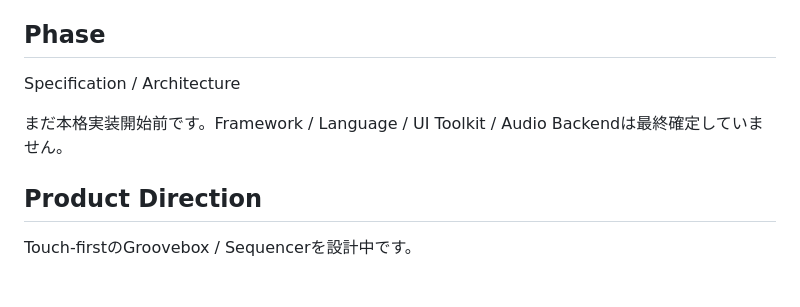
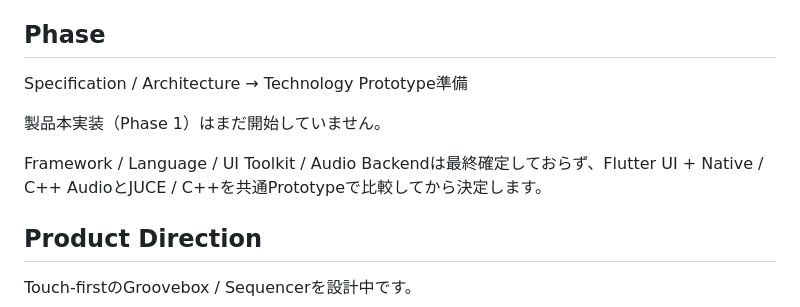
Before and after one commit to akm831/original_sequencer, a Markdown page: docs/status.md, the part around one of its changes. GitHub-like rendering; blank space fills up the shorter version.

```diff
--- a/docs/status.md
+++ b/docs/status.md
@@ -6,9 +6,11 @@
 
 ## Phase
 
-Specification / Architecture
+Specification / Architecture → Technology Prototype準備
 
-まだ本格実装開始前です。Framework / Language / UI Toolkit / Audio Backendは最終確定していません。
+製品本実装（Phase 1）はまだ開始していません。
+
+Framework / Language / UI Toolkit / Audio Backendは最終確定しておらず、Flutter UI + Native / C++ AudioとJUCE / C++を共通Prototypeで比較してから決定します。
 
 ## Product Direction
 
```
Also changed, not shown: other parts of docs/status.md (+35 -28 lines).
